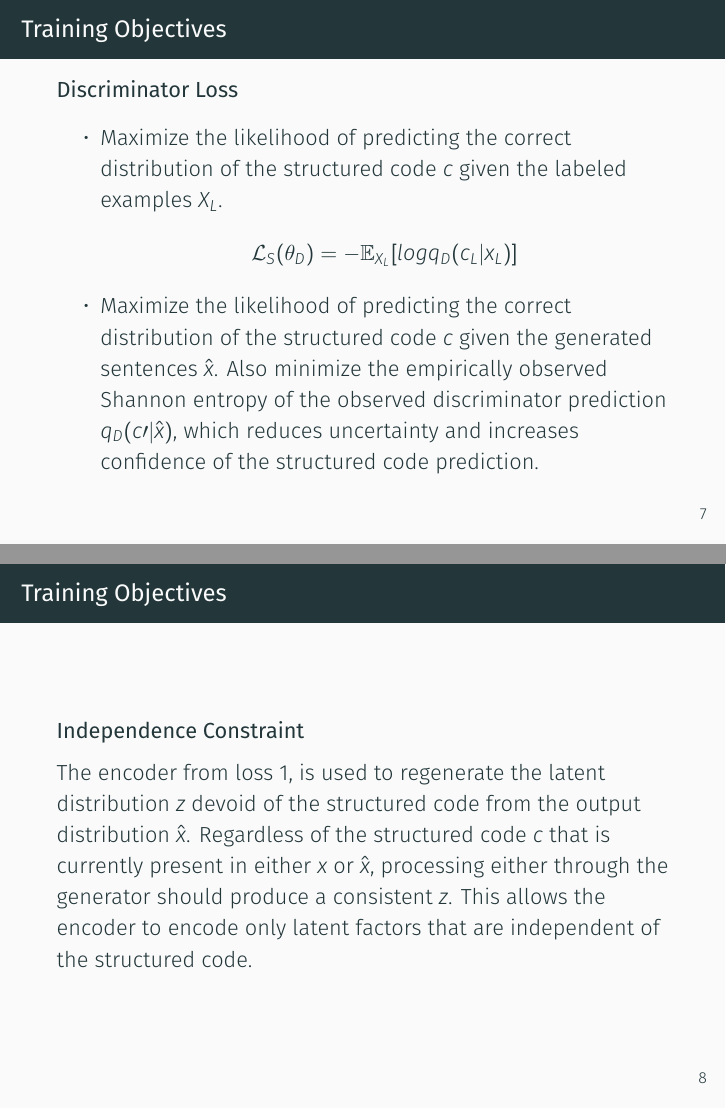
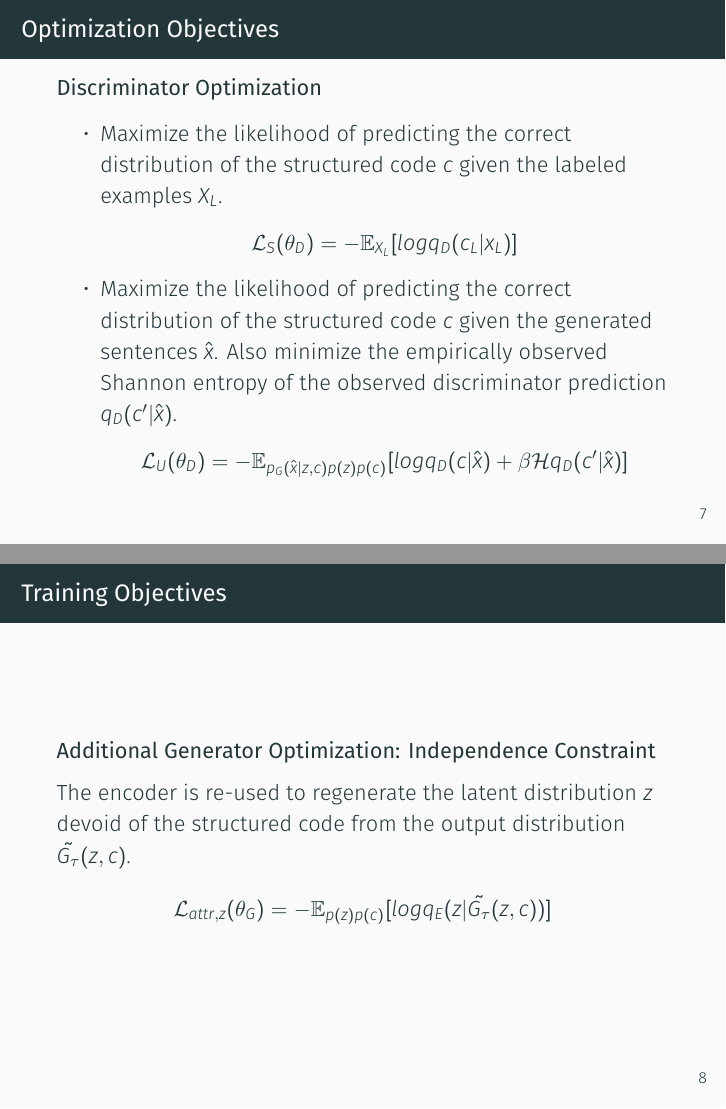
Before and after one commit to v1n337/toward-controlled-generation-of-text-presentation, LaTeX slides (toward-controlled-generation-of-text.tex): pages 9 and 10 of 10, joined at a grey line. Compiled offline with XeLaTeX; a missing font is replaced by an installed copy or a similar font.

Commit message:
Add all optimization objectives

```diff
--- a/toward-controlled-generation-of-text.tex
+++ b/toward-controlled-generation-of-text.tex
@@ -125,6 +126,6 @@
     \end{center}
   \end{frame}
 
-  \begin{frame}{Training Objectives}
-    \textbf{Reconstruction Loss}
+  \begin{frame}{Optimization Objectives}
+    \textbf{Generator Optimization}
 
@@ -137,20 +145,29 @@
   \end{frame}
 
-  \begin{frame}{Training Objectives}
-    \textbf{Discriminator Loss}
+  \begin{frame}{Optimization Objectives}
+    \textbf{Discriminator Optimization}
+
     \begin{itemize}
       \item Maximize the likelihood of predicting the correct distribution of the structured code $c$ given the labeled examples $X_L$.
       \begin{equation*}
         \mathcal{L}_S(\theta_D) = - \mathbb{E}_{X_L}[log q_D(c_L|x_L)]
       \end{equation*}
-      \item Maximize the likelihood of predicting the correct distribution of the structured code $c$ given the generated sentences $\hat{x}$. Also minimize the empirically observed Shannon entropy of the observed discriminator prediction $q_D(c\prime|\hat{x})$, which reduces uncertainty and increases confidence of the structured code prediction.
+      \item Maximize the likelihood of predicting the correct distribution of the structured code $c$ given the generated sentences $\hat{x}$. Also minimize the empirically observed Shannon entropy of the observed discriminator prediction $q_D(c'|\hat{x})$.
+      \begin{equation*}
+        \mathcal{L}_U(\theta_D) = - \mathbb{E}_{p_G(\hat{x}|z,c)p(z)p(c)}
+        [log q_D(c|\hat{x}) + \beta \mathcal{H} q_D(c'|\hat{x})]
+      \end{equation*}
     \end{itemize}
   \end{frame}
 
   \begin{frame}{Training Objectives}
-    \textbf{Independence Constraint}
+    \textbf{Additional Generator Optimization: Independence Constraint}
 
-    The encoder from loss 1, is used to regenerate the latent distribution $z$ devoid of the structured code from the output distribution $\hat{x}$. Regardless of the structured code  $c$ that is currently present in either $x$ or $\hat{x}$, processing either through the generator should produce a consistent $z$. This allows the encoder to encode only latent factors that are independent of the structured code.
+    The encoder is re-used to regenerate the latent distribution $z$ devoid of the structured code from the output distribution $\tilde{G_{\tau}}(z,c)$.
+    \begin{equation*}
+      \mathcal{L}_{attr, z}(\theta_G) = - \mathbb{E}_{p(z)p(c)}
+      [log q_E(z|\tilde{G_{\tau}}(z,c))]
+    \end{equation*}
   \end{frame}
 
 \end{document}
```
Also changed, not shown: toward-controlled-generation-of-text.tex (22 more changed lines).
